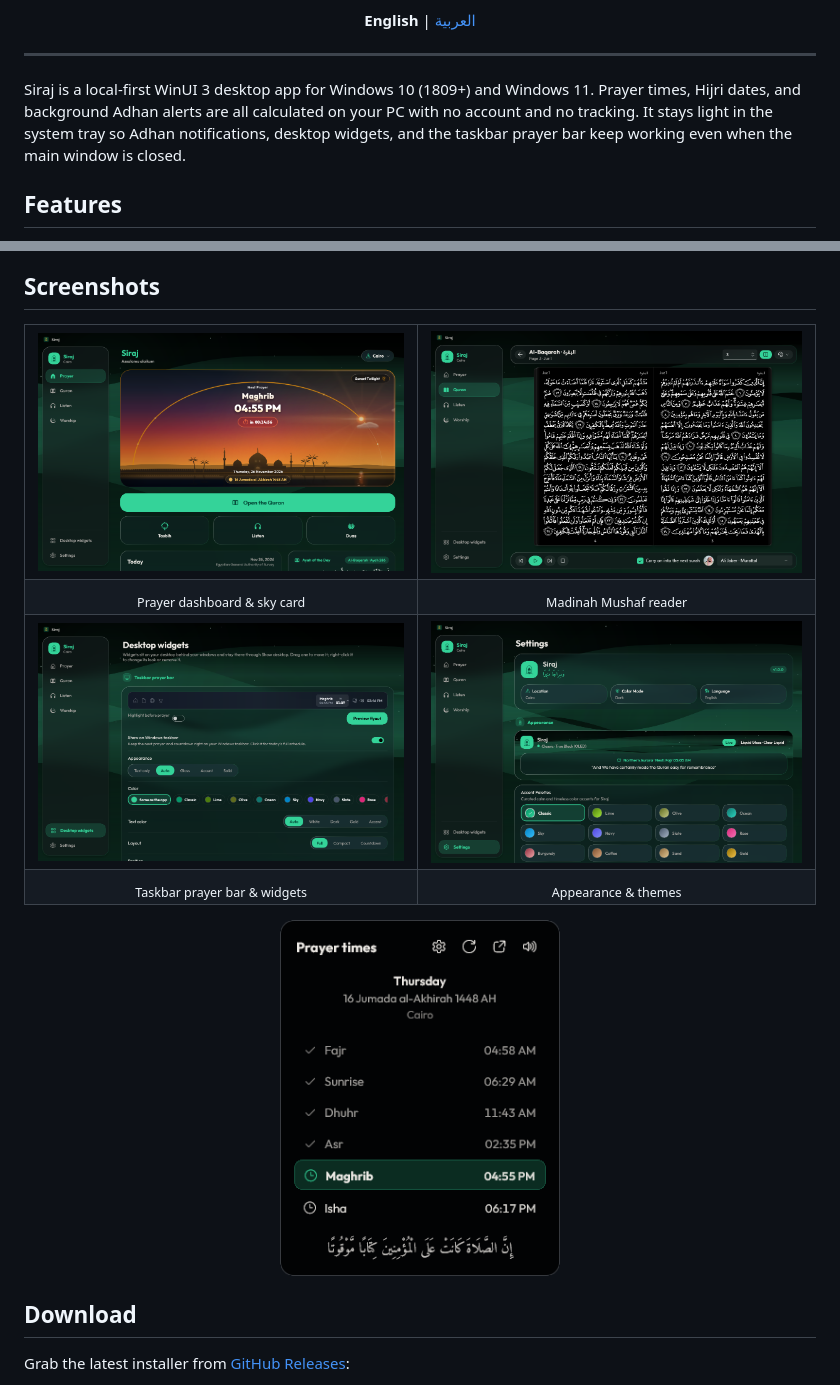
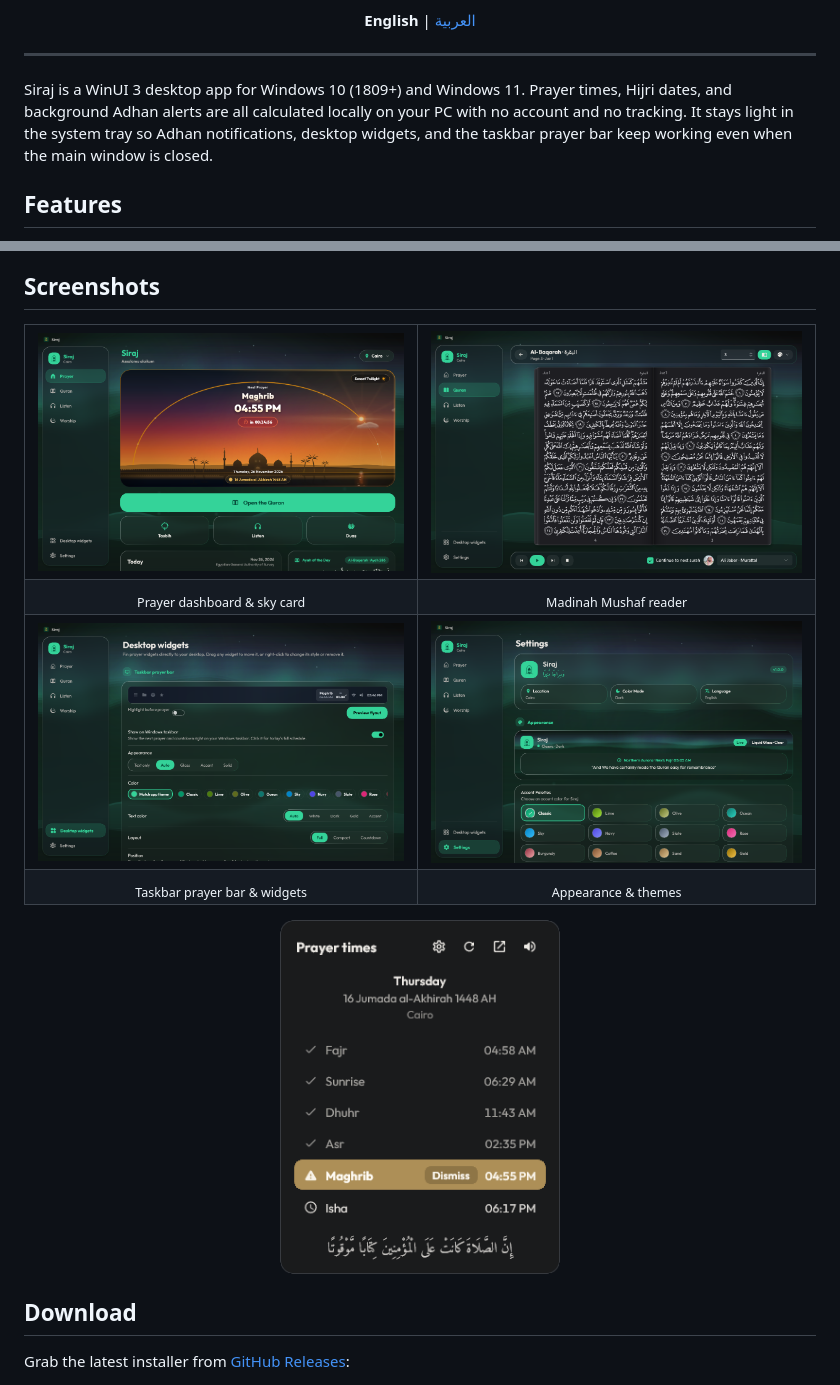
Before and after one commit to M-H-AFIFI/Siraj, a Markdown page: README.md, 2 parts joined by grey strips. Drawn GitHub-style; pictures changed too: docs/screenshots/flyout.png, docs/screenshots/prayer.png, docs/screenshots/quran.png.

```diff
--- a/README.md
+++ b/README.md
@@ -19,7 +19,7 @@
 
 ---
 
-Siraj is a local-first WinUI 3 desktop app for Windows 10 (1809+) and Windows 11. Prayer times, Hijri dates, and background Adhan alerts are all calculated on your PC with no account and no tracking. It stays light in the system tray so Adhan notifications, desktop widgets, and the taskbar prayer bar keep working even when the main window is closed.
+Siraj is a WinUI 3 desktop app for Windows 10 (1809+) and Windows 11. Prayer times, Hijri dates, and background Adhan alerts are all calculated locally on your PC with no account and no tracking. It stays light in the system tray so Adhan notifications, desktop widgets, and the taskbar prayer bar keep working even when the main window is closed.
 
 ## Features
 
```
Also changed, not shown: other parts of README.md (+1 -1 lines), docs/screenshots/prayer-ar.png, 2 other files.
